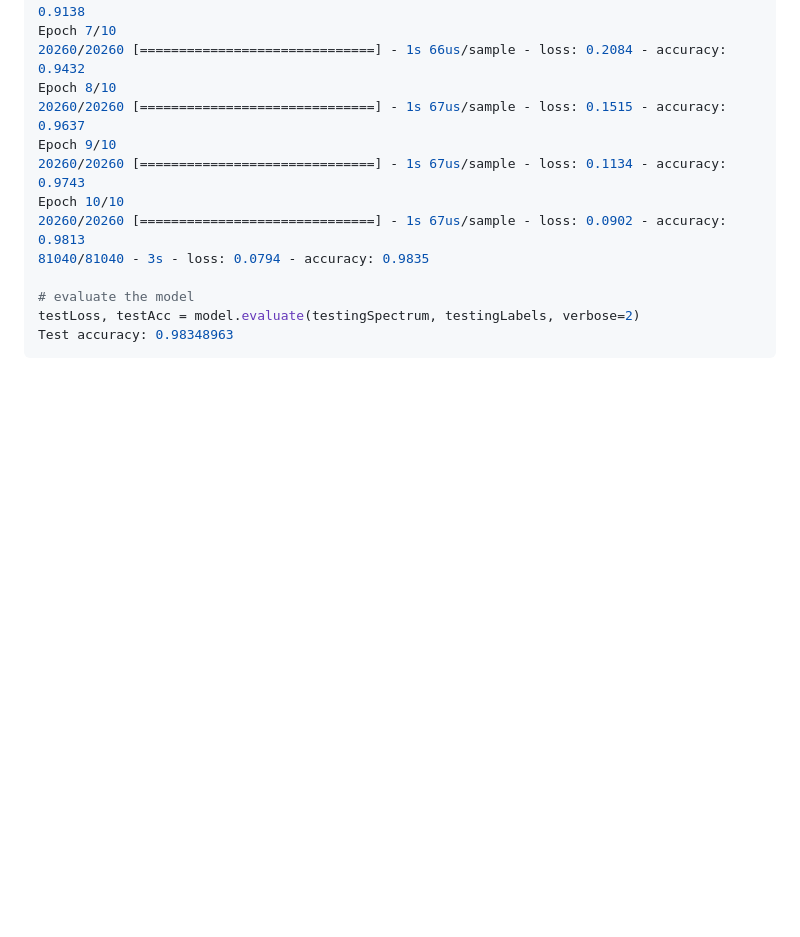
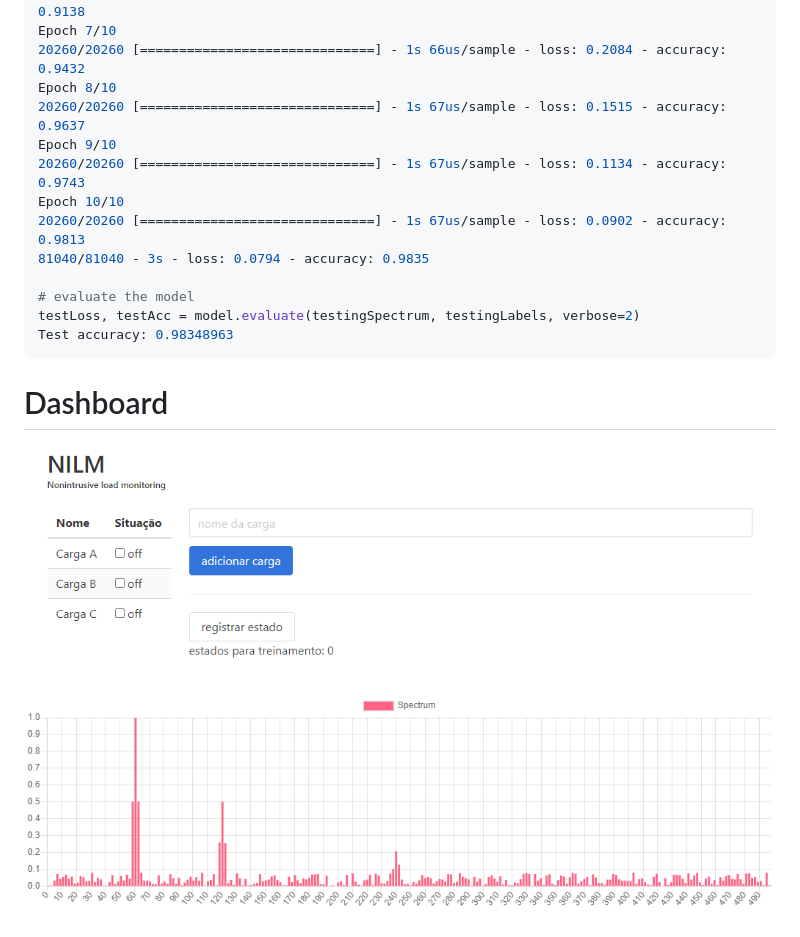
Before and after one commit to arturaugusto/NILM, a Markdown page: README.md, the part around the change. Rendered like a GitHub page; pictures changed too: dash.png (added); blank space fills up the shorter version.

Commit message:
sample dashboard

````diff
--- a/README.md
+++ b/README.md
@@ -45,3 +45,7 @@ Epoch 10/10
 testLoss, testAcc = model.evaluate(testingSpectrum, testingLabels, verbose=2)
 Test accuracy: 0.98348963
 ```
+
+# Dashboard
+
+![alt tag](dash.png)
````
